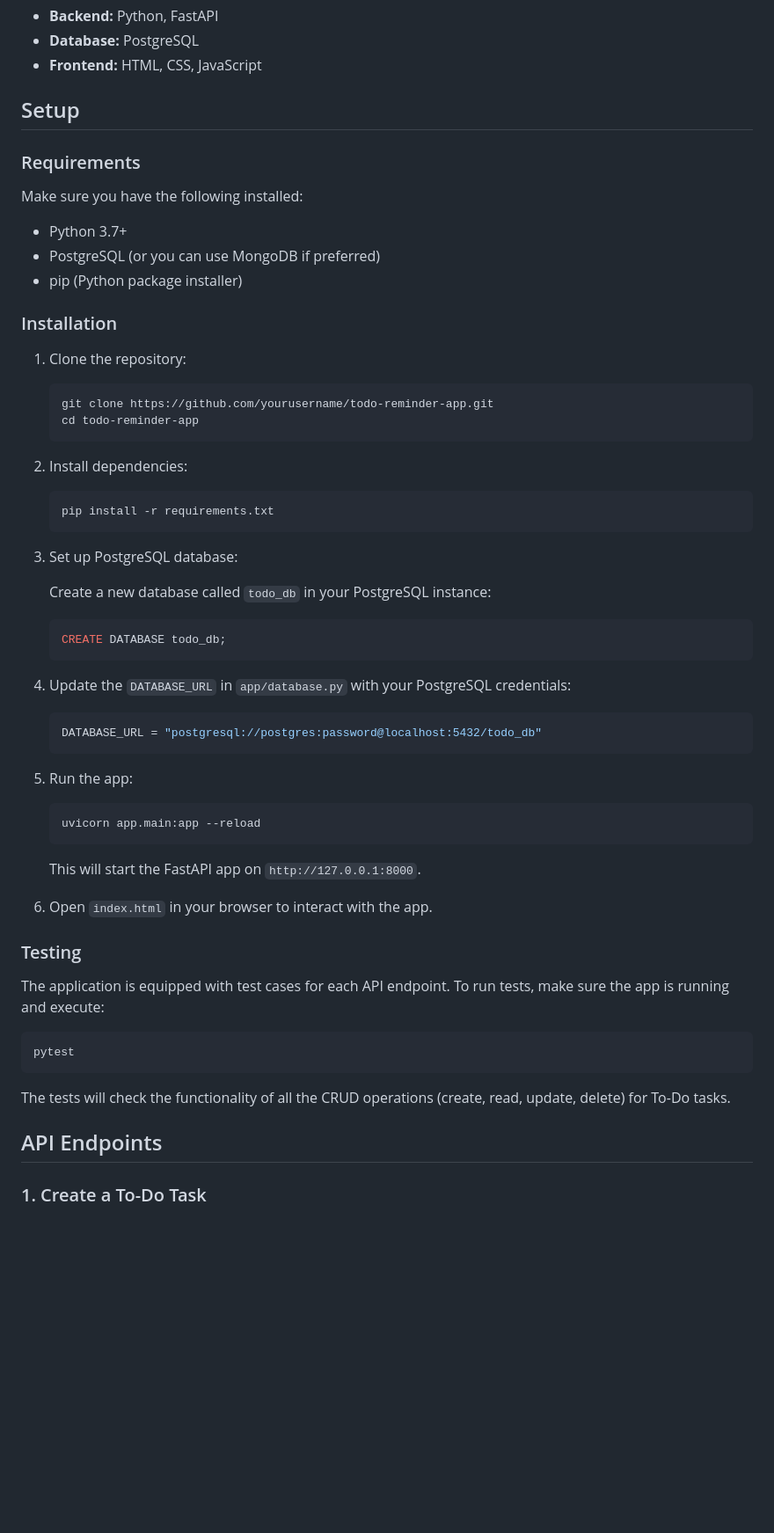
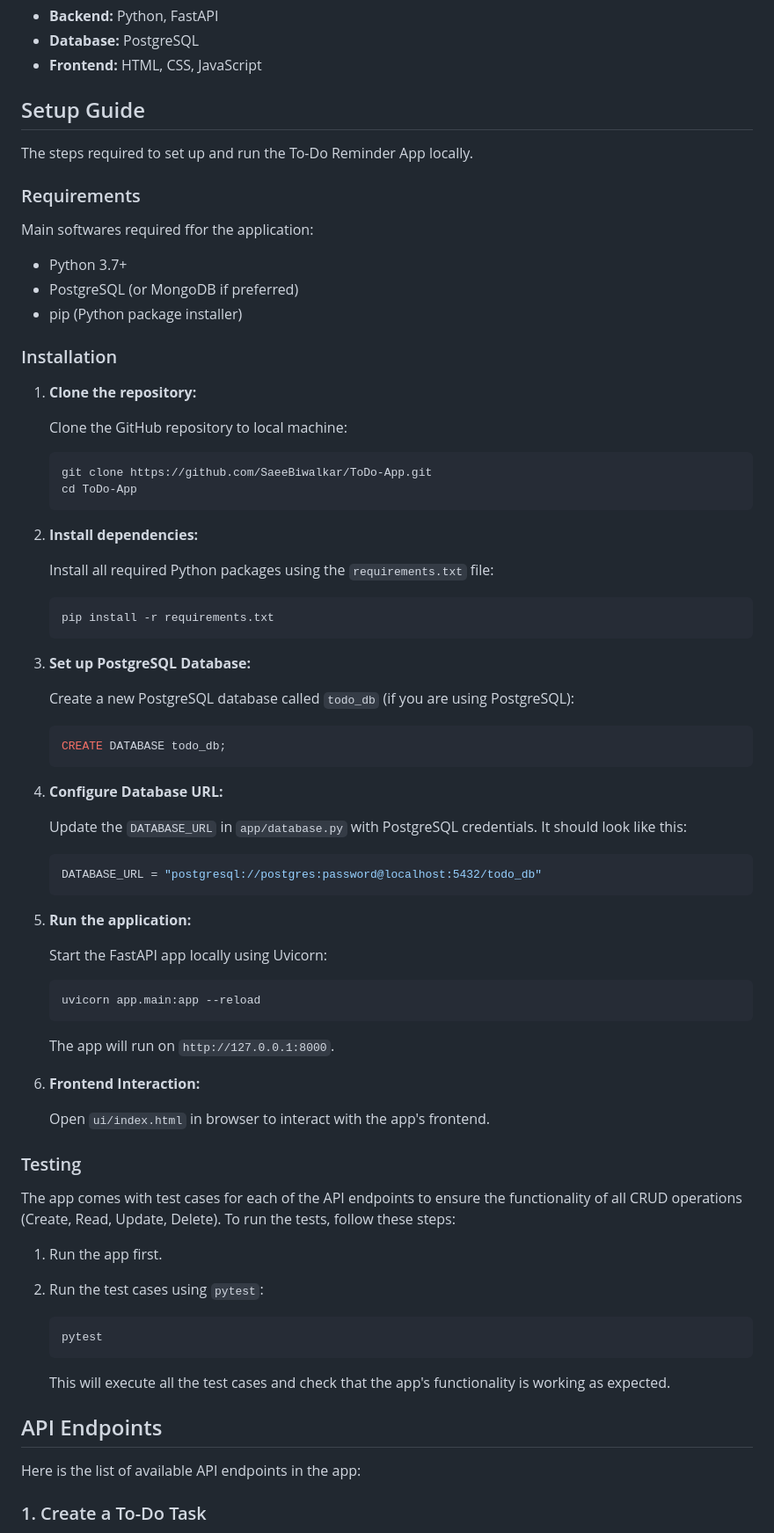
Before and after one commit to SaeeBiwalkar/ToDo-App, a Markdown page: README.md, the part around one of its changes. Shown at 88% size. Drawn GitHub-style; blank space fills up the shorter version.

````diff
--- a/README.md
+++ b/README.md
@@ -18,66 +18,84 @@ This To-Do Reminder App provides a simple way to manage tasks. It exposes RESTfu
 - **Database:** PostgreSQL
 - **Frontend:** HTML, CSS, JavaScript
 
-## Setup
+## Setup Guide
+
+ The steps required to set up and run the To-Do Reminder App locally.
 
 ### Requirements
 
-Make sure you have the following installed:
+Main softwares required ffor the application:
 
 - Python 3.7+
-- PostgreSQL (or you can use MongoDB if preferred)
+- PostgreSQL (or MongoDB if preferred)
 - pip (Python package installer)
 
 ### Installation
 
-1. Clone the repository:
+1. **Clone the repository:**
+
+    Clone the GitHub repository to local machine:
 
     ```bash
-    git clone https://github.com/yourusername/todo-reminder-app.git
-    cd todo-reminder-app
+    git clone https://github.com/SaeeBiwalkar/ToDo-App.git
+    cd ToDo-App
     ```
 
-2. Install dependencies:
+2. **Install dependencies:**
+
+    Install all required Python packages using the `requirements.txt` file:
 
     ```bash
     pip install -r requirements.txt
     ```
 
-3. Set up PostgreSQL database:
+3. **Set up PostgreSQL Database:**
 
-    Create a new database called `todo_db` in your PostgreSQL instance:
+    Create a new PostgreSQL database called `todo_db` (if you are using PostgreSQL):
 
     ```bash
     CREATE DATABASE todo_db;
     ```
 
-4. Update the `DATABASE_URL` in `app/database.py` with your PostgreSQL credentials:
+4. **Configure Database URL:**
+
+    Update the `DATABASE_URL` in `app/database.py` with PostgreSQL credentials. It should look like this:
 
     ```python
     DATABASE_URL = "postgresql://postgres:password@localhost:5432/todo_db"
     ```
 
-5. Run the app:
+5. **Run the application:**
+
+    Start the FastAPI app locally using Uvicorn:
 
     ```bash
     uvicorn app.main:app --reload
     ```
 
-    This will start the FastAPI app on `http://127.0.0.1:8000`.
+    The app will run on `http://127.0.0.1:8000`.
 
-6. Open `index.html` in your browser to interact with the app.
+6. **Frontend Interaction:**
+
+    Open `ui/index.html` in browser to interact with the app's frontend.
 
 ### Testing
 
-The application is equipped with test cases for each API endpoint. To run tests, make sure the app is running and execute:
+The app comes with test cases for each of the API endpoints to ensure the functionality of all CRUD operations (Create, Read, Update, Delete). To run the tests, follow these steps:
 
-```bash
-pytest
-```
+1. Run the app first.
 
-The tests will check the functionality of all the CRUD operations (create, read, update, delete) for To-Do tasks.
+2. Run the test cases using `pytest`:
+
+    ```bash
+    pytest
+    ```
+
+    This will execute all the test cases and check that the app's functionality is working as expected.
 
 ## API Endpoints
+
+Here is the list of available API endpoints in the app:
 
 ### 1. Create a To-Do Task
 
````
Also changed, not shown: other parts of README.md (+55 -9 lines).
